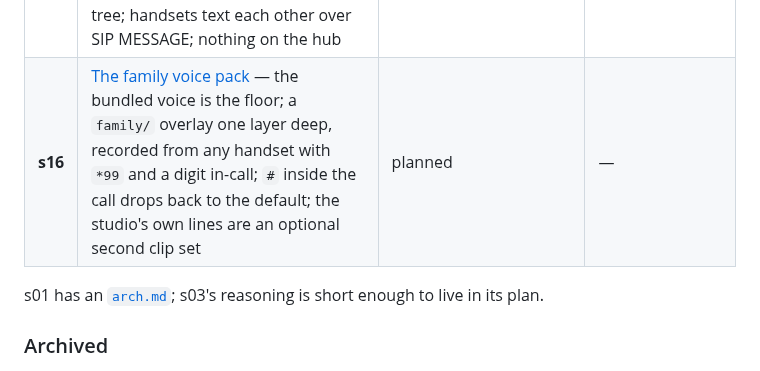
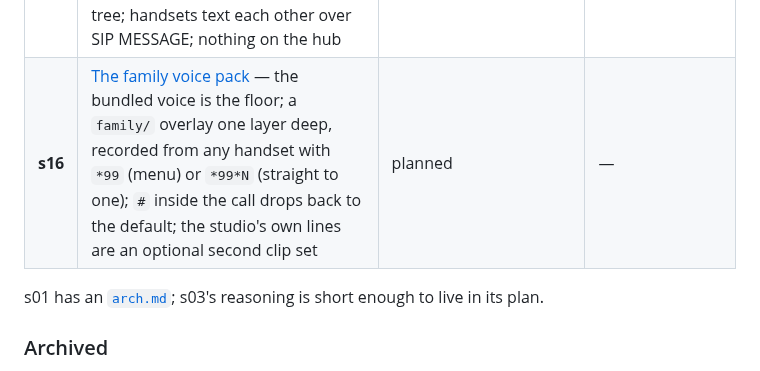
Before and after one commit to ericdmoore/call-me-maybe, a Markdown page: .plans/README.md, the part around the change. Drawn GitHub-style.

```diff
--- a/.plans/README.md
+++ b/.plans/README.md
@@ -25,7 +25,7 @@ otherwise have to be reconstructed from a commit log.
 | **s12** | [Do not disturb](s12-do-not-disturb/) — `*78NN` quiets a handset for 15/30/45 min; rings and pages skip it, except a page from an override handset; state is Asterisk's, time-boxed, read by doorman never written | planned | per-handset voicemail; the `100` ring-all group; s10 for line keys |
 | **s14** | [411 — the phone explains itself](s14-411-feature-discovery/) — one registry of everything you can dial; a generated, checkable IVR at `411`; the runbook table, a wall card and the soft keys from the same source | planned | the graph-provenance primitive; composite prompts |
 | **s15** | [Messages — the house answers texts](s15-messages/) — SMS on the house number: email as the archive, a URL callback through Tailscale Funnel as the trigger; words per person open the garage via HA; `menu` types the `411` tree; handsets text each other over SIP MESSAGE; nothing on the hub | planned | s13 for the journal event; s14 for `menu` |
-| **s16** | [The family voice pack](s16-family-voice-pack/) — the bundled voice is the floor; a `family/` overlay one layer deep, recorded from any handset with `*99` and a digit in-call; `#` inside the call drops back to the default; the studio's own lines are an optional second clip set | planned | — |
+| **s16** | [The family voice pack](s16-family-voice-pack/) — the bundled voice is the floor; a `family/` overlay one layer deep, recorded from any handset with `*99` (menu) or `*99*N` (straight to one); `#` inside the call drops back to the default; the studio's own lines are an optional second clip set | planned | — |
 
 s01 has an [`arch.md`](s01-multiple-DIDs/arch.md); s03's reasoning is short
 enough to live in its plan.
```
Also changed, not shown: .plans/s16-family-voice-pack/readme.md (+10 -2 lines).
